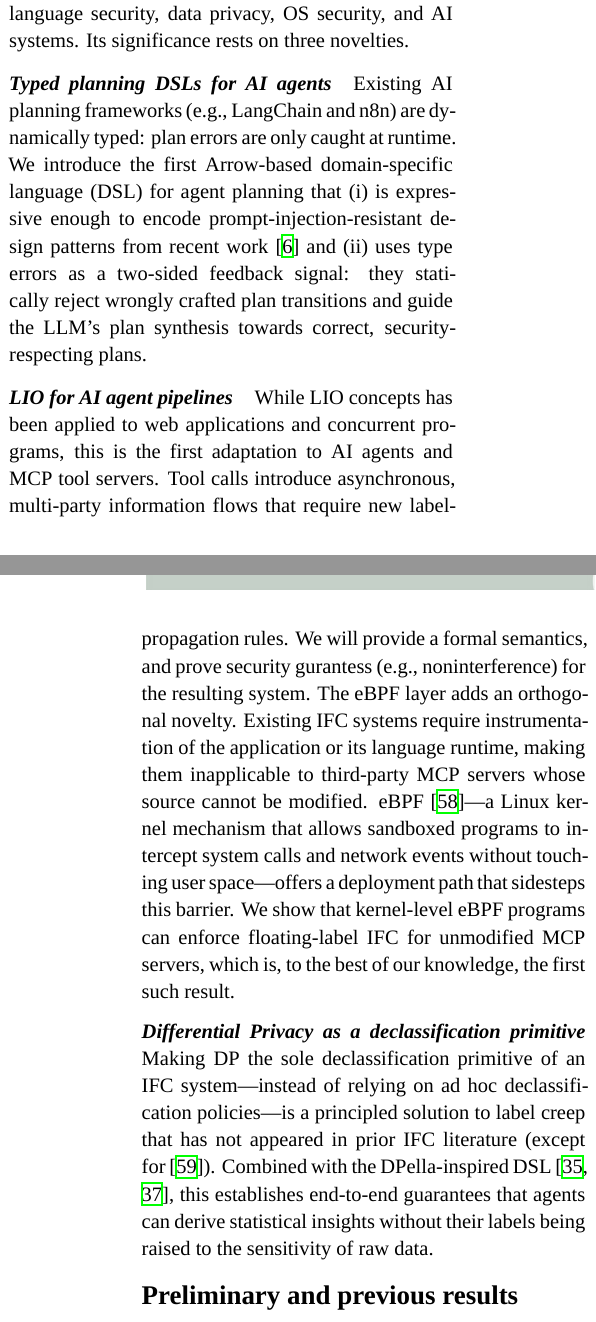
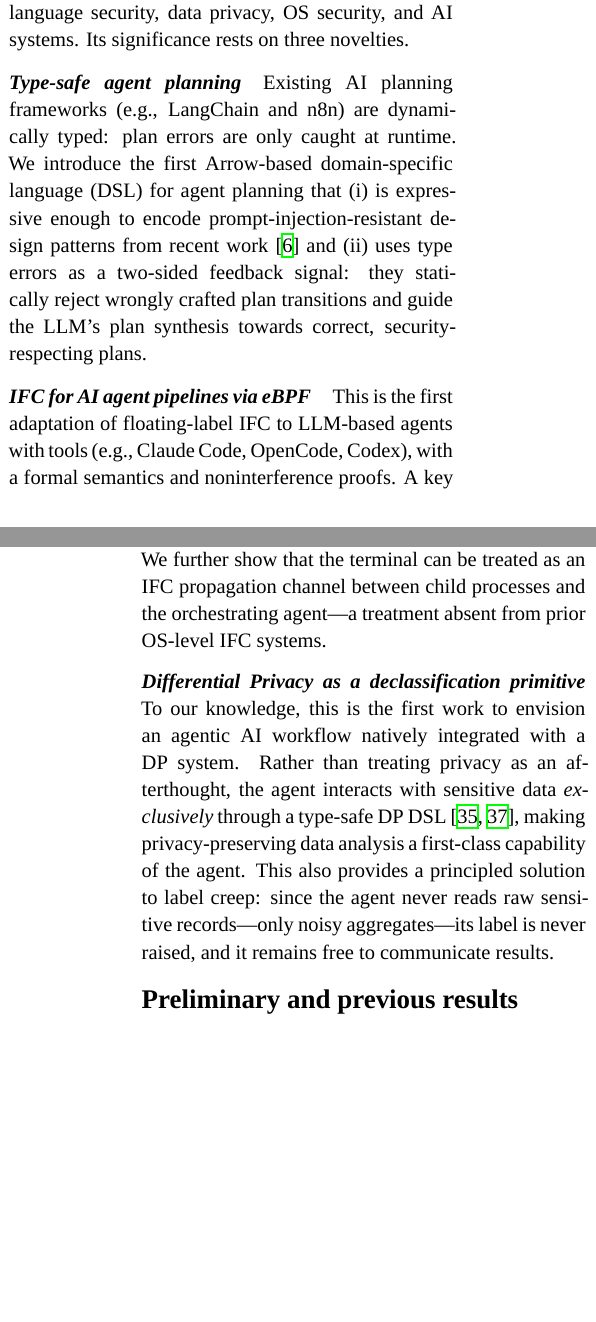
Before and after one commit to alejandrorusso/vr-ai-ifc-dp, a LaTeX document (proposal.tex): two parts of the columns of pages 2 and 3 of 11, joined at a grey line, cut so that both start at the same text, the shorter picture padded with empty space. Compiled offline with XeLaTeX; a missing font is replaced by an installed copy or a similar font; a LaTeX package or settings file that is missing is left out.

Commit message:
Significance and scientific novelty

```diff
--- a/proposal.tex
+++ b/proposal.tex
@@ -305,7 +305,7 @@ programming-language security, data privacy, OS security, and AI systems.
 %
 Its significance rests on three novelties.
 
-\paragraph{Typed planning DSLs for AI agents}
+\paragraph{Type-safe agent planning}
 Existing AI planning frameworks (e.g., LangChain and n8n) are dynamically typed:
 plan errors are only caught at runtime.
 %
@@ -317,38 +317,35 @@ transitions and guide the LLM's plan synthesis towards correct,
 security-respecting plans.
 %
 
-\paragraph{LIO for AI agent pipelines}
-While LIO concepts has been applied to web applications and concurrent
-programs, this is the first adaptation to AI agents and MCP tool servers.
+\paragraph{IFC for AI agent pipelines via eBPF}
+This is the first adaptation of floating-label IFC to LLM-based agents with
+tools (e.g., Claude Code, OpenCode, Codex), with a formal semantics and
+noninterference proofs.
 %
-Tool calls introduce asynchronous, multi-party information flows that require
-new label-propagation rules.
+A key novelty is using eBPF~\cite{Vieira:eBPF20}---a sandboxed virtual machine
+inside the Linux kernel that can hook into a wide range of kernel events---to
+enforce IFC on unmodified agents, requiring no kernel patches or recompilation.
 %
-We will provide a formal semantics, and prove security gurantess (e.g., noninterference) for the resulting
-system.
+Labels are inferred directly from POSIX permission bits, eliminating the need
+for a separate label model.
 %
-The eBPF layer adds an orthogonal novelty.
-%
-Existing IFC systems require instrumentation of the application or its language
-runtime, making them inapplicable to third-party MCP servers whose source cannot
-be modified.
-%
-eBPF~\cite{Vieira:eBPF20}---a Linux kernel mechanism that allows sandboxed
-programs to intercept system calls and network events without touching user
-space---offers a deployment path that sidesteps this barrier.
-%
-We show that kernel-level eBPF programs can enforce floating-label IFC for
-unmodified MCP servers, which is, to the best of our knowledge, the first such
-result.
+We further show that the terminal can be treated as an IFC propagation channel
+between child processes and the orchestrating agent---a treatment absent from
+prior OS-level IFC systems.
 
 \paragraph{Differential Privacy as a declassification primitive}
-Making DP the sole declassification primitive of an IFC system---instead of
-relying on ad~hoc declassification policies---is a principled solution to label
-creep that has not appeared in prior IFC literature (except for~\cite{capsule2019}).
+To our knowledge, this is the first work to envision an agentic AI workflow
+natively integrated with a DP system.
 %
-Combined with the DPella-inspired DSL~\cite{LoboVesga:SP20,LoboVesga:OOPSLA24},
-this establishes end-to-end guarantees that agents can derive statistical
-insights without their labels being raised to the sensitivity of raw data.
+Rather than treating privacy as an afterthought, the agent interacts with
+sensitive data \emph{exclusively} through a type-safe DP
+DSL~\cite{LoboVesga:SP20,LoboVesga:OOPSLA24}, making privacy-preserving
+data analysis a first-class capability of the agent.
+%
+This also provides a principled solution to label creep: since the agent never
+reads raw sensitive records---only noisy aggregates---its label is never raised,
+and it remains free to communicate results.
+
 
 %%%%%%%%%%%%%%%%%%%%%%%%%%%%%%%%%%%%%%%%%%%%%%%%%%%%%%%%%%%%%%%%%%%%%%%%%%%%%%%%
 \section{Preliminary and previous results}
```
Also changed, not shown: proposal.tex (2 more changed lines).
